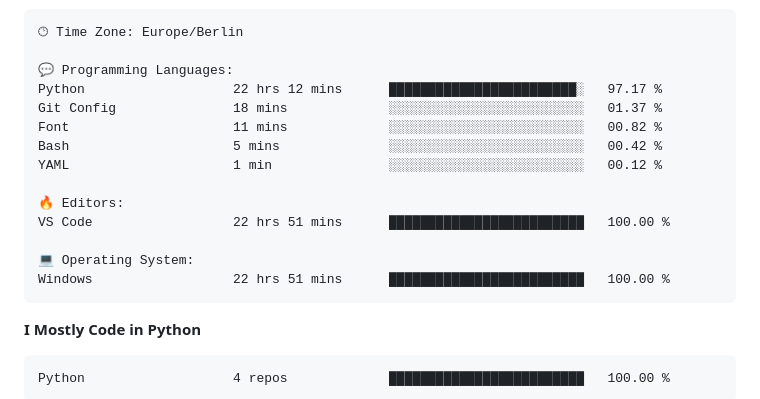
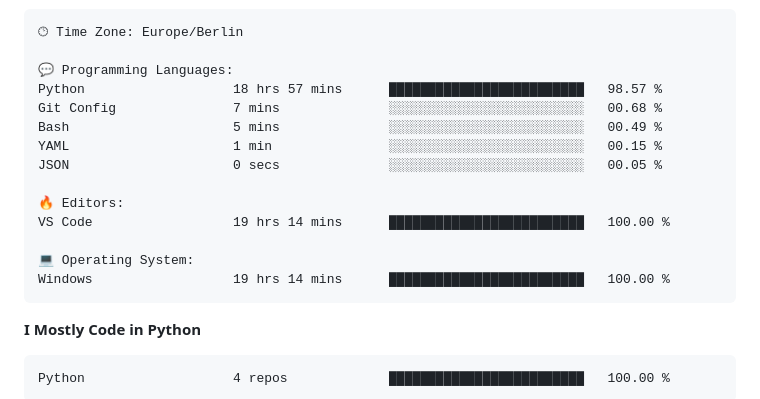
Before and after one commit to Cha03s/Cha03s, a Markdown page: README.md, the part around one of its changes. Drawn GitHub-style.

Commit message:
Updated with Dev Metrics

````diff
--- a/README.md
+++ b/README.md
@@ -88,17 +88,17 @@ Sunday                   53 commits          ███░░░░░░░░
 🕑︎ Time Zone: Europe/Berlin
 
 💬 Programming Languages:
-Python                   22 hrs 12 mins      ████████████████████████░   97.17 %
-Git Config               18 mins             ░░░░░░░░░░░░░░░░░░░░░░░░░   01.37 %
-Font                     11 mins             ░░░░░░░░░░░░░░░░░░░░░░░░░   00.82 %
-Bash                     5 mins              ░░░░░░░░░░░░░░░░░░░░░░░░░   00.42 %
-YAML                     1 min               ░░░░░░░░░░░░░░░░░░░░░░░░░   00.12 %
+Python                   18 hrs 57 mins      █████████████████████████   98.57 %
+Git Config               7 mins              ░░░░░░░░░░░░░░░░░░░░░░░░░   00.68 %
+Bash                     5 mins              ░░░░░░░░░░░░░░░░░░░░░░░░░   00.49 %
+YAML                     1 min               ░░░░░░░░░░░░░░░░░░░░░░░░░   00.15 %
+JSON                     0 secs              ░░░░░░░░░░░░░░░░░░░░░░░░░   00.05 %
 
 🔥 Editors:
-VS Code                  22 hrs 51 mins      █████████████████████████   100.00 %
+VS Code                  19 hrs 14 mins      █████████████████████████   100.00 %
 
 💻 Operating System:
-Windows                  22 hrs 51 mins      █████████████████████████   100.00 %
+Windows                  19 hrs 14 mins      █████████████████████████   100.00 %
 ```
 
 **I Mostly Code in Python**
````
Also changed, not shown: other parts of README.md (+1 -1 lines).
